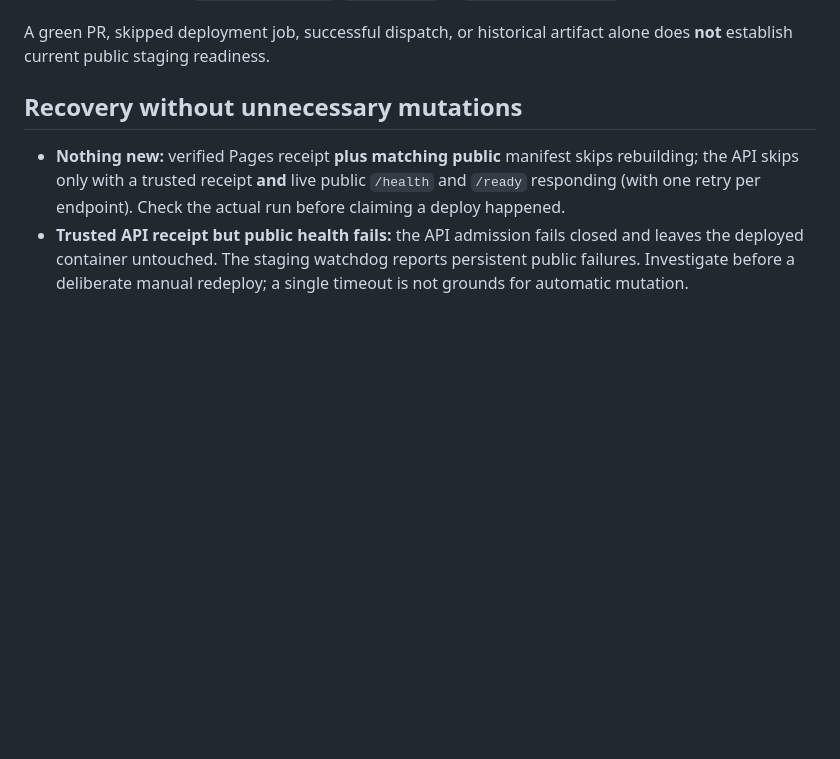
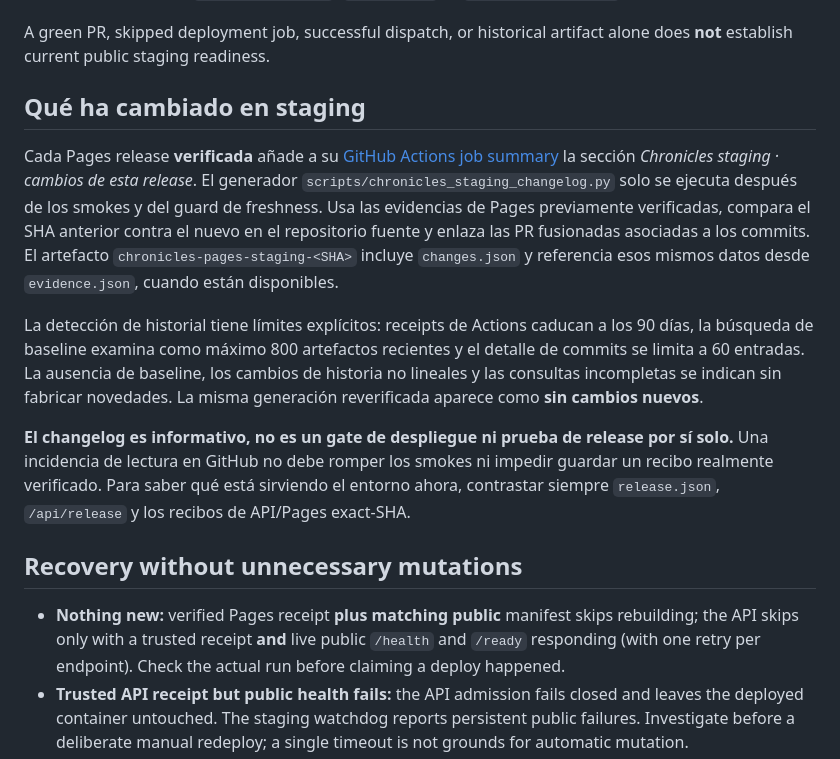
Before and after one commit to evilsysadmin/shadowops-infra, a Markdown page: docs/chronicles-staging-release-request.md, the part around the change. Rendered like a GitHub page; blank space fills up the shorter version.

Commit message:
docs(chronicles): explain staging release changelog provenance and limits

```diff
--- a/docs/chronicles-staging-release-request.md
+++ b/docs/chronicles-staging-release-request.md
@@ -43,6 +43,30 @@ do not follow its historical instructions as if they describe today's pipeline.
 
 A green PR, skipped deployment job, successful dispatch, or historical
 artifact alone does **not** establish current public staging readiness.
+
+## Qué ha cambiado en staging
+
+Cada Pages release **verificada** añade a su [GitHub Actions job summary](https://github.com/evilsysadmin/shadowops-infra/actions/workflows/chronicles-pages-release.yml)
+la sección *Chronicles staging · cambios de esta release*. El generador
+`scripts/chronicles_staging_changelog.py` solo se ejecuta después de los
+smokes y del guard de freshness. Usa las evidencias de Pages previamente
+verificadas, compara el SHA anterior contra el nuevo en el repositorio fuente
+y enlaza las PR fusionadas asociadas a los commits. El artefacto
+`chronicles-pages-staging-<SHA>` incluye `changes.json` y referencia esos
+mismos datos desde `evidence.json`, cuando están disponibles.
+
+La detección de historial tiene límites explícitos: receipts de Actions
+caducan a los 90 días, la búsqueda de baseline examina como máximo
+800 artefactos recientes y el detalle de commits se limita a 60 entradas.
+La ausencia de baseline, los cambios de historia no lineales y las
+consultas incompletas se indican sin fabricar novedades. La misma
+generación reverificada aparece como **sin cambios nuevos**.
+
+**El changelog es informativo, no es un gate de despliegue ni prueba de
+release por sí solo.** Una incidencia de lectura en GitHub no debe romper
+los smokes ni impedir guardar un recibo realmente verificado. Para saber
+qué está sirviendo el entorno ahora, contrastar siempre `release.json`,
+`/api/release` y los recibos de API/Pages exact-SHA.
 
 ## Recovery without unnecessary mutations
 
```
